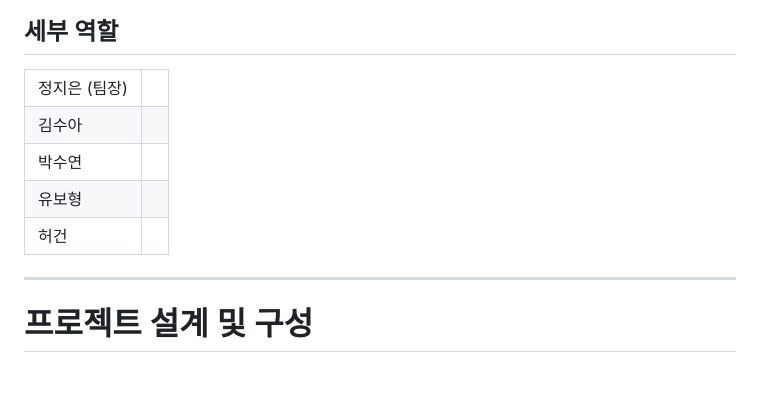
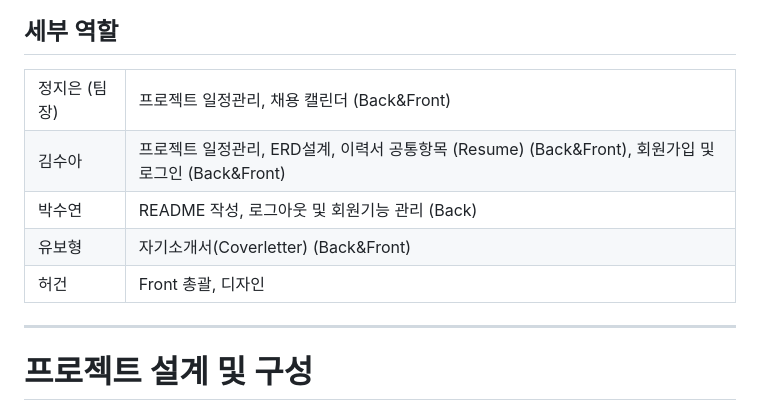
Before and after one commit to doh3e/piccup, a Markdown page: README.md, the part around the change. GitHub-like rendering; blank space fills up the shorter version.

Commit message:
Update role

```diff
--- a/README.md
+++ b/README.md
@@ -91,23 +91,23 @@
 <table align="center">
   <tr>
     <td>정지은 (팀장)</td>
-    <td></td>
+    <td>프로젝트 일정관리, 채용 캘린더 (Back&Front)</td>
   </tr>
   <tr>
     <td>김수아</td>
-    <td></td>
+    <td>프로젝트 일정관리, ERD설계, 이력서 공통항목 (Resume) (Back&Front), 회원가입 및 로그인 (Back&Front)</td>
   </tr>
   <tr>
     <td>박수연</td>
-    <td></td>
+    <td>README 작성, 로그아웃 및 회원기능 관리 (Back)</td>
   </tr>
   <tr>
     <td>유보형</td>
-    <td></td>
+    <td>자기소개서(Coverletter) (Back&Front)</td>
   </tr>
   <tr>
     <td>허건</td>
-    <td></td>
+    <td>Front 총괄, 디자인</td>
   </tr>
 </table>
 
```
